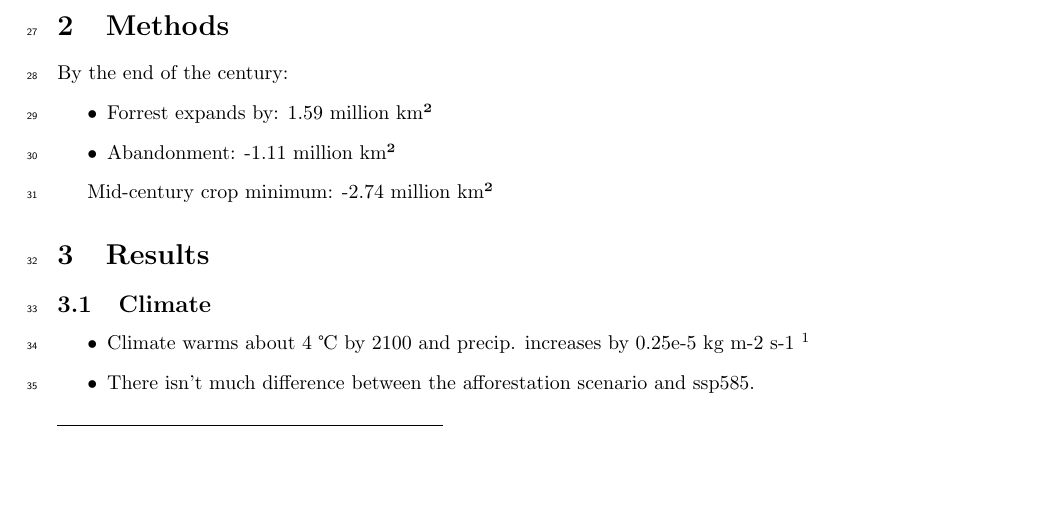
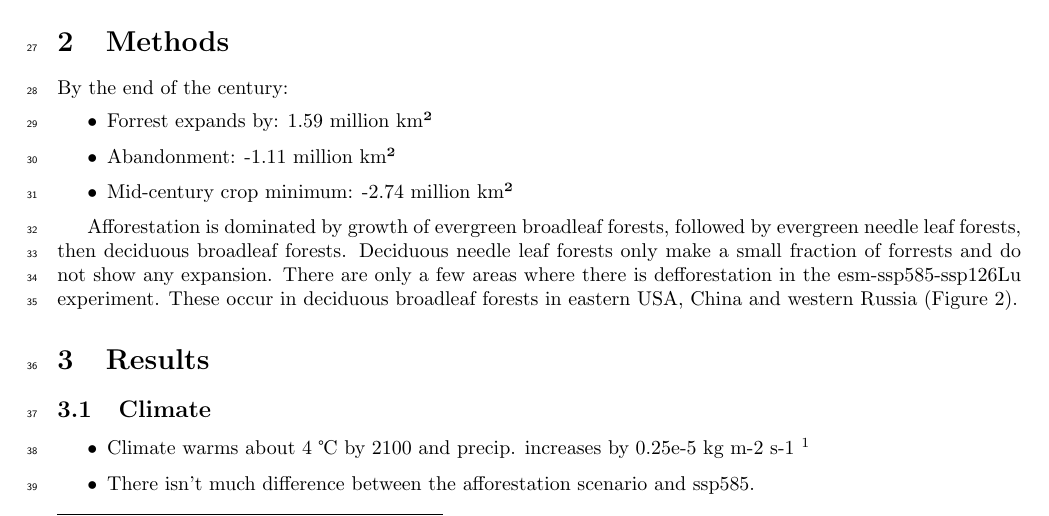
Before and after one commit to tammasloughran/afforestation, a LaTeX document (doc/afforestation_draft.tex): part of page 1 of 7, cut so that both start at the same text, the shorter picture padded with empty space. Compiled offline with pdfLaTeX.

Commit message:
Added some notes to latex file.

```diff
--- a/doc/afforestation_draft.tex
+++ b/doc/afforestation_draft.tex
@@ -57,4 +57,6 @@ By the end of the century:
     \item Abandonment: -1.11 million km²
 \end{itemize}
 
-Mid-century crop minimum: -2.74 million km²
+\begin{itemize}
+    \item Mid-century crop minimum: -2.74 million km²
+\end{itemize}
@@ -61,3 +75,10 @@ Mid-century crop minimum: -2.74 million km²
+    \label{fig:land_use_map}
+\end{figure}
+
+Afforestation is dominated by growth of evergreen broadleaf forests, followed by evergreen needle leaf forests, then deciduous broadleaf forests.
+Deciduous needle leaf forests only make a small fraction of forrests and do not show any expansion.
+There are only a few areas where there is defforestation in the esm-ssp585-ssp126Lu experiment.
+These occur in deciduous broadleaf forests in eastern USA, China and western Russia (Figure \ref{fig:land_use_map}).
 
 \section{Results}
 
```
Also changed, not shown: doc/afforestation_draft.tex (12 more changed lines).
